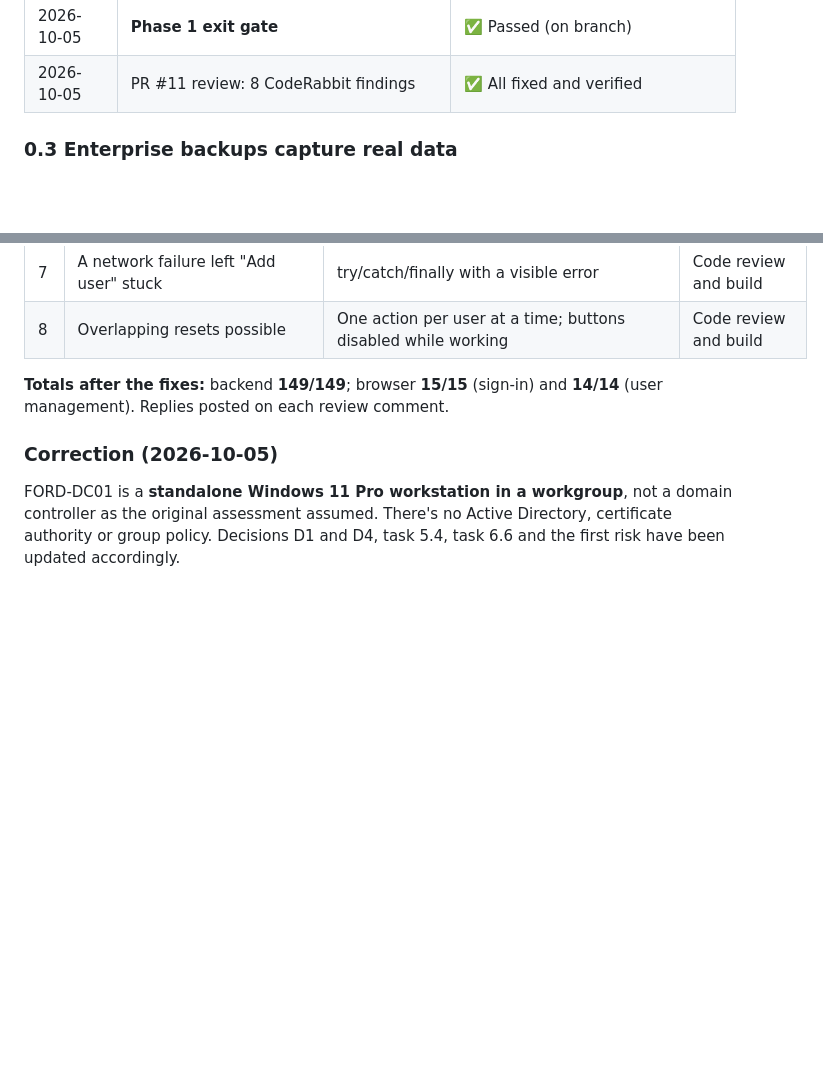
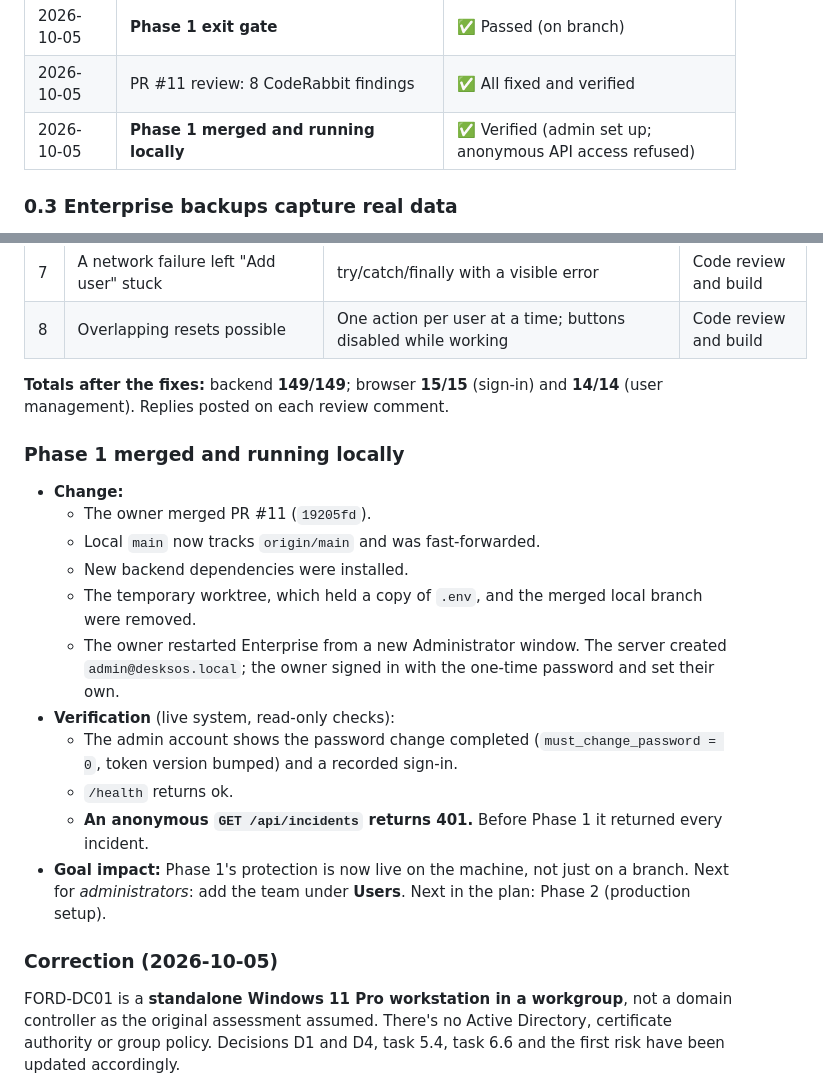
Before and after one commit to hneal055/DeskSOS-Enterprise---IT-Operations-Platform, a Markdown page: docs/PRODUCTION-READINESS-PLAN.md, 2 parts joined by grey strips. GitHub-like rendering; blank space fills up the shorter version.

Commit message:
docs(plan): record Phase 1 merged and verified on the live system
Co-Authored-By: Claude Opus 5.5 <noreply@anthropic.com>

```diff
--- a/docs/PRODUCTION-READINESS-PLAN.md
+++ b/docs/PRODUCTION-READINESS-PLAN.md
@@ -264,6 +264,7 @@ A task counts as done only once its verification has passed. "Implemented" isn't
 | 2026-10-05 | 1.10 Ingest key rotation, proven lossless | ✅ Verified (on branch) |
 | 2026-10-05 | **Phase 1 exit gate** | ✅ Passed (on branch) |
 | 2026-10-05 | PR #11 review: 8 CodeRabbit findings | ✅ All fixed and verified |
+| 2026-10-05 | **Phase 1 merged and running locally** | ✅ Verified (admin set up; anonymous API access refused) |
 
 ### 0.3 Enterprise backups capture real data
 
@@ -551,6 +552,20 @@ Each finding was checked against the code before acting. All 8 were valid. Fixed
 
 **Totals after the fixes:** backend **149/149**; browser **15/15** (sign-in) and **14/14** (user management). Replies posted on each review comment.
 
+### Phase 1 merged and running locally
+
+- **Change:**
+  - The owner merged PR #11 (`19205fd`).
+  - Local `main` now tracks `origin/main` and was fast-forwarded.
+  - New backend dependencies were installed.
+  - The temporary worktree, which held a copy of `.env`, and the merged local branch were removed.
+  - The owner restarted Enterprise from a new Administrator window. The server created `admin@desksos.local`; the owner signed in with the one-time password and set their own.
+- **Verification** (live system, read-only checks):
+  - The admin account shows the password change completed (`must_change_password = 0`, token version bumped) and a recorded sign-in.
+  - `/health` returns ok.
+  - **An anonymous `GET /api/incidents` returns 401.** Before Phase 1 it returned every incident.
+- **Goal impact:** Phase 1's protection is now live on the machine, not just on a branch. Next for *administrators*: add the team under **Users**. Next in the plan: Phase 2 (production setup).
+
 ### Correction (2026-10-05)
 
 FORD-DC01 is a **standalone Windows 11 Pro workstation in a workgroup**, not a domain controller as the original assessment assumed. There's no Active Directory, certificate authority or group policy. Decisions D1 and D4, task 5.4, task 6.6 and the first risk have been updated accordingly.
```
